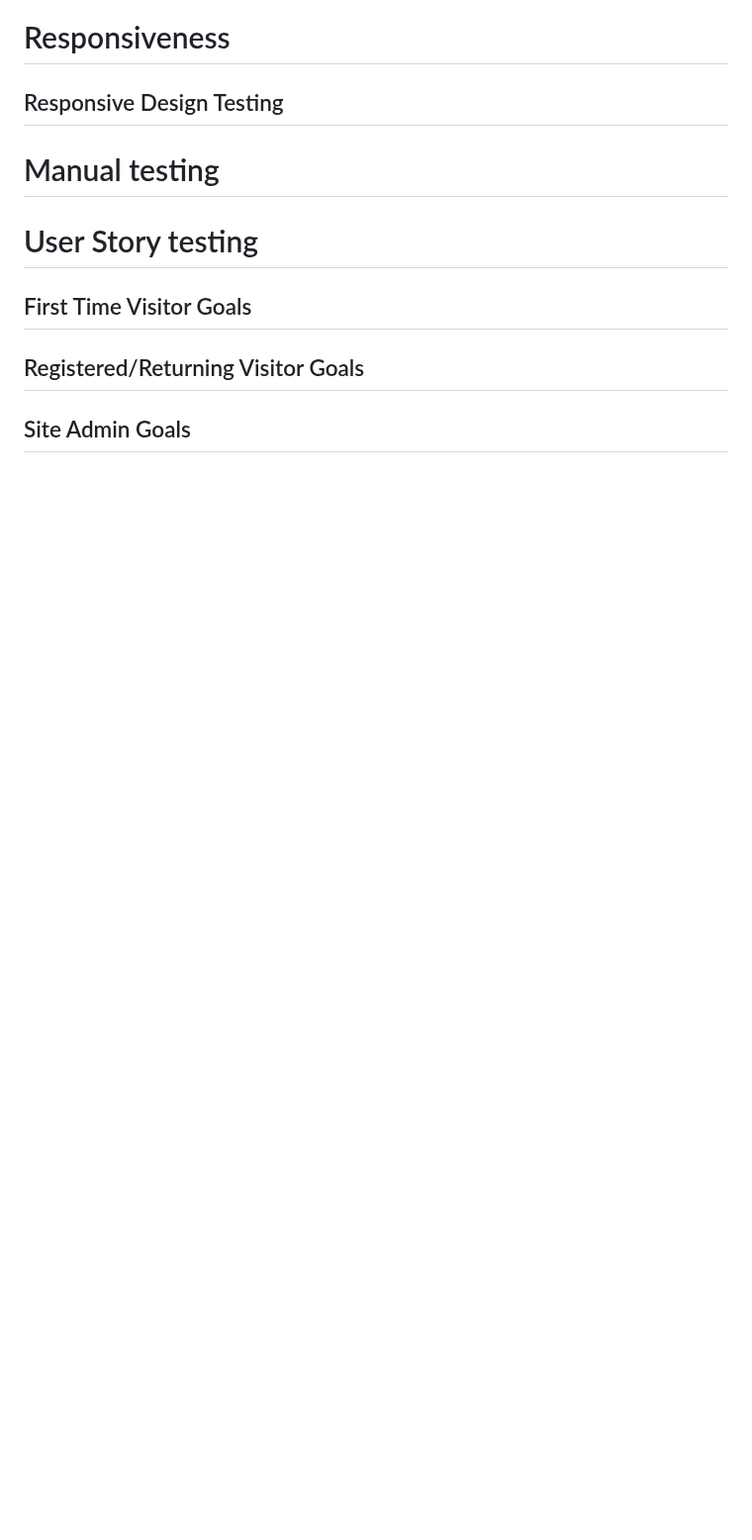
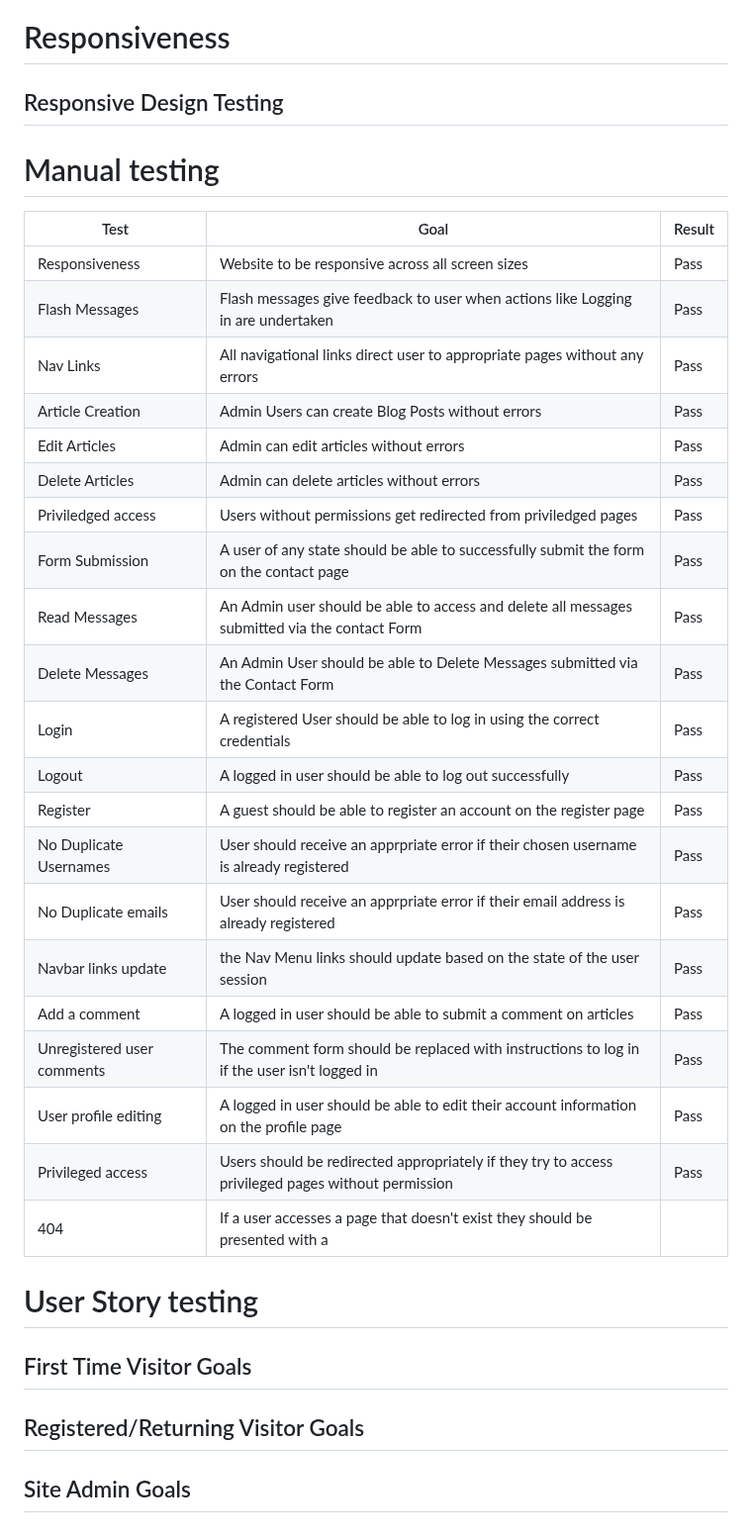
Before and after one commit to LidiaMorejudo/spanresources, a Markdown page: TESTING.md, the part around the change. Shown at 99% size. Rendered like a GitHub page; blank space fills up the shorter version.

Commit message:
Adding manual testing goals

```diff
--- a/TESTING.md
+++ b/TESTING.md
@@ -79,6 +79,30 @@ There are no major errors shown in [Wave](https://wave.webaim.org/). However, so
 
 # Manual testing
 
+| Test                       | Goal                                                                                               | Result |
+| -------------------------- | -------------------------------------------------------------------------------------------------- | ------ |
+| Responsiveness             | Website to be responsive across all screen sizes                                                   | Pass   |
+| Flash Messages             | Flash messages give feedback to user when actions like Logging in are undertaken                   | Pass   |
+| Nav Links                  | All navigational links direct user to appropriate pages without any errors                         | Pass   |
+| Article Creation           | Admin Users can create Blog Posts without errors                                                   | Pass   |
+| Edit Articles              | Admin can edit articles without errors                                                             | Pass   |
+| Delete Articles            | Admin can delete articles without errors                                                           | Pass   |
+| Priviledged access         | Users without permissions get redirected from priviledged pages                                    | Pass   |
+| Form Submission            | A user of any state should be able to successfully submit the form on the contact page             | Pass   |
+| Read Messages              | An Admin user should be able to access and delete all messages submitted via the contact Form      | Pass   |
+| Delete Messages            | An Admin User should be able to Delete Messages submitted via the Contact Form                     | Pass   |
+| Login                      | A registered User should be able to log in using the correct credentials                           | Pass   |
+| Logout                     | A logged in user should be able to log out successfully                                            | Pass   |
+| Register                   | A guest should be able to register an account on the register page                                 | Pass   |
+| No Duplicate Usernames     | User should receive an apprpriate error if their chosen username is already registered             | Pass   |
+| No Duplicate emails        | User should receive an apprpriate error if their email address is already registered               | Pass   |
+| Navbar links update        | the Nav Menu links should update based on the state of the user session                            | Pass   |
+| Add a comment              | A logged in user should be able to submit a comment on articles                                    | Pass   |
+| Unregistered user comments | The comment form should be replaced with instructions to log in if the user isn't logged in        | Pass   |
+| User profile editing       | A logged in user should be able to edit their account information on the profile page              | Pass   |
+| Privileged access          | Users should be redirected appropriately if they try to access privileged pages without permission | Pass   |
+| 404                        | If a user accesses a page that doesn't exist they should be presented with a
+
 # User Story testing
 
 ## First Time Visitor Goals
```
